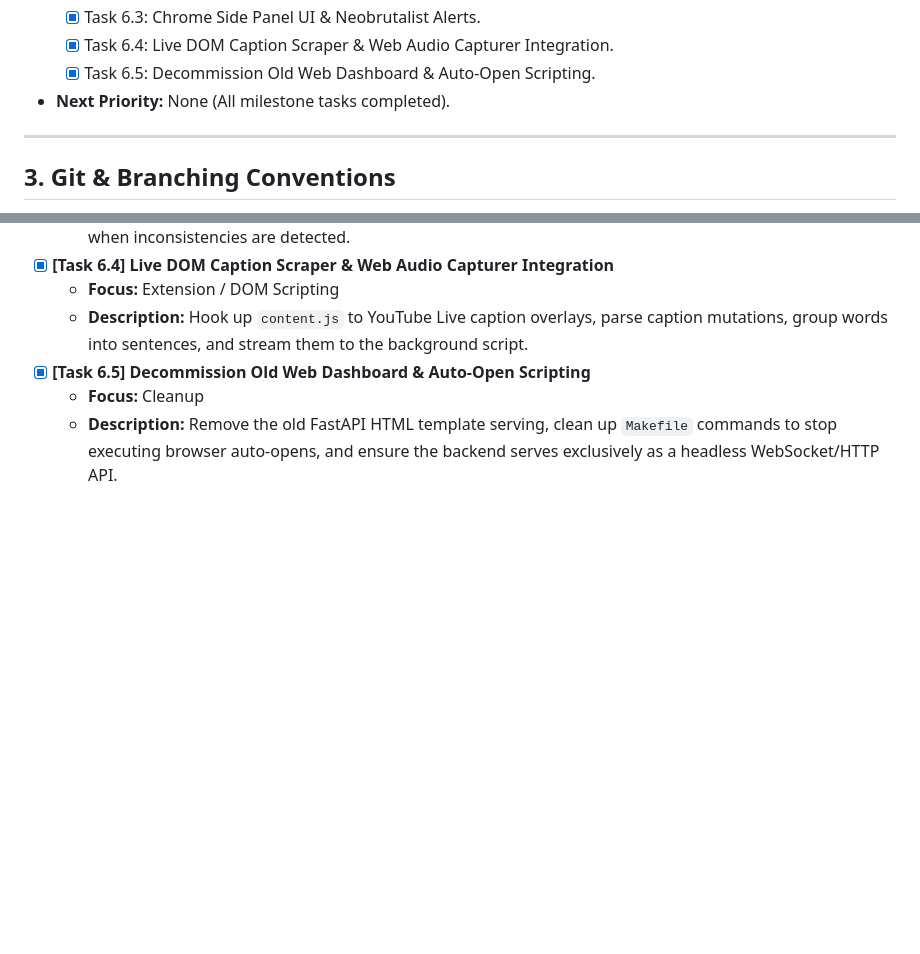
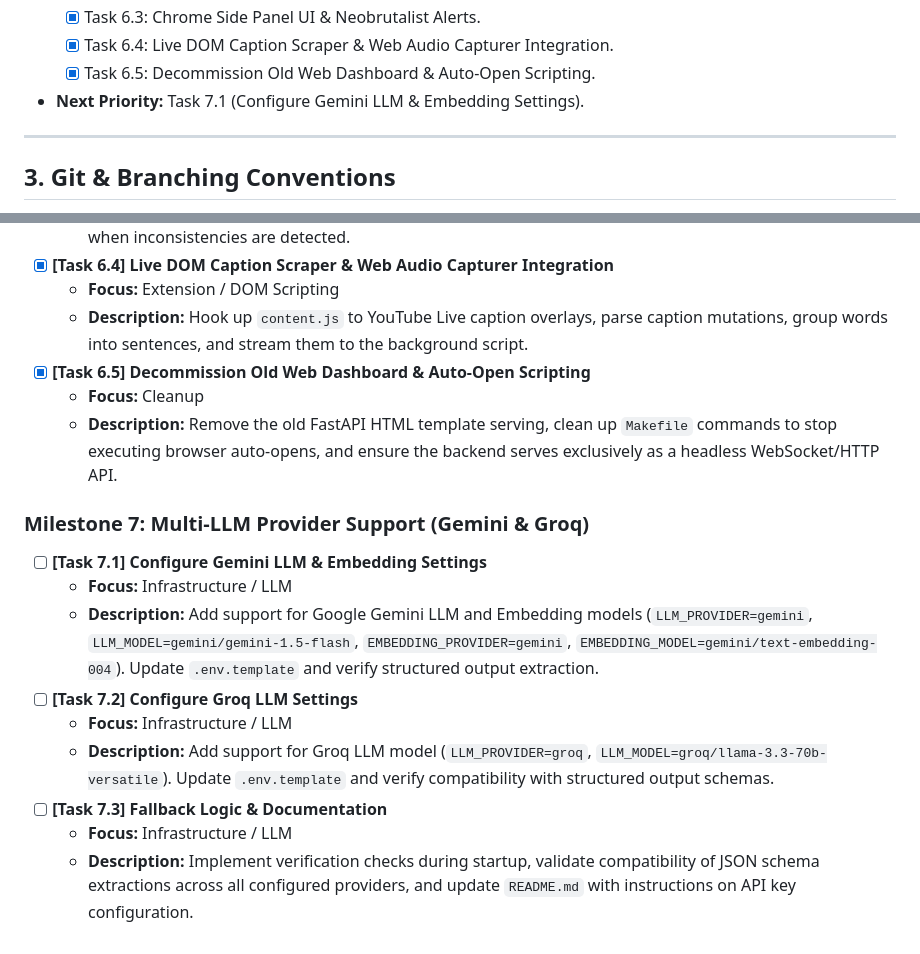
Before and after one commit to cin-and-cout/cognee, a Markdown page: todo.md, 2 parts joined by grey strips. GitHub-like rendering; blank space fills up the shorter version.

Commit message:
docs: add Milestone 7 to todo.md for Gemini and Groq API support

```diff
--- a/todo.md
+++ b/todo.md
@@ -36,7 +36,7 @@ If you are picking up this project, please follow these instructions:
     *   [x] Task 6.3: Chrome Side Panel UI & Neobrutalist Alerts.
     *   [x] Task 6.4: Live DOM Caption Scraper & Web Audio Capturer Integration.
     *   [x] Task 6.5: Decommission Old Web Dashboard & Auto-Open Scripting.
-*   **Next Priority:** None (All milestone tasks completed).
+*   **Next Priority:** Task 7.1 (Configure Gemini LLM & Embedding Settings).
 
 ---
 
@@ -141,3 +141,14 @@ If you are picking up this project, please follow these instructions:
 - [x] **[Task 6.5] Decommission Old Web Dashboard & Auto-Open Scripting**
   - **Focus:** Cleanup
   - **Description:** Remove the old FastAPI HTML template serving, clean up `Makefile` commands to stop executing browser auto-opens, and ensure the backend serves exclusively as a headless WebSocket/HTTP API.
+
+### Milestone 7: Multi-LLM Provider Support (Gemini & Groq)
+- [ ] **[Task 7.1] Configure Gemini LLM & Embedding Settings**
+  - **Focus:** Infrastructure / LLM
+  - **Description:** Add support for Google Gemini LLM and Embedding models (`LLM_PROVIDER=gemini`, `LLM_MODEL=gemini/gemini-1.5-flash`, `EMBEDDING_PROVIDER=gemini`, `EMBEDDING_MODEL=gemini/text-embedding-004`). Update `.env.template` and verify structured output extraction.
+- [ ] **[Task 7.2] Configure Groq LLM Settings**
+  - **Focus:** Infrastructure / LLM
+  - **Description:** Add support for Groq LLM model (`LLM_PROVIDER=groq`, `LLM_MODEL=groq/llama-3.3-70b-versatile`). Update `.env.template` and verify compatibility with structured output schemas.
+- [ ] **[Task 7.3] Fallback Logic & Documentation**
+  - **Focus:** Infrastructure / LLM
+  - **Description:** Implement verification checks during startup, validate compatibility of JSON schema extractions across all configured providers, and update `README.md` with instructions on API key configuration.
```
